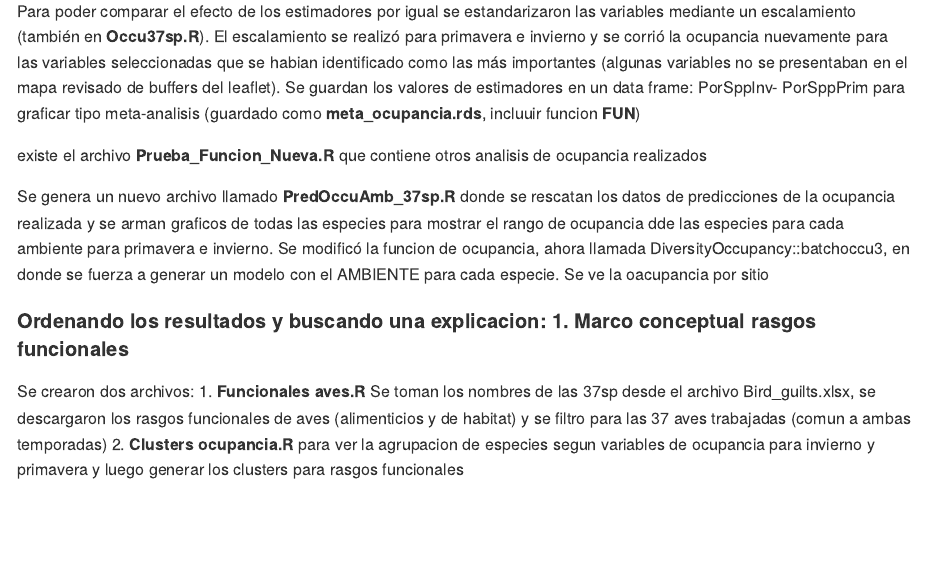
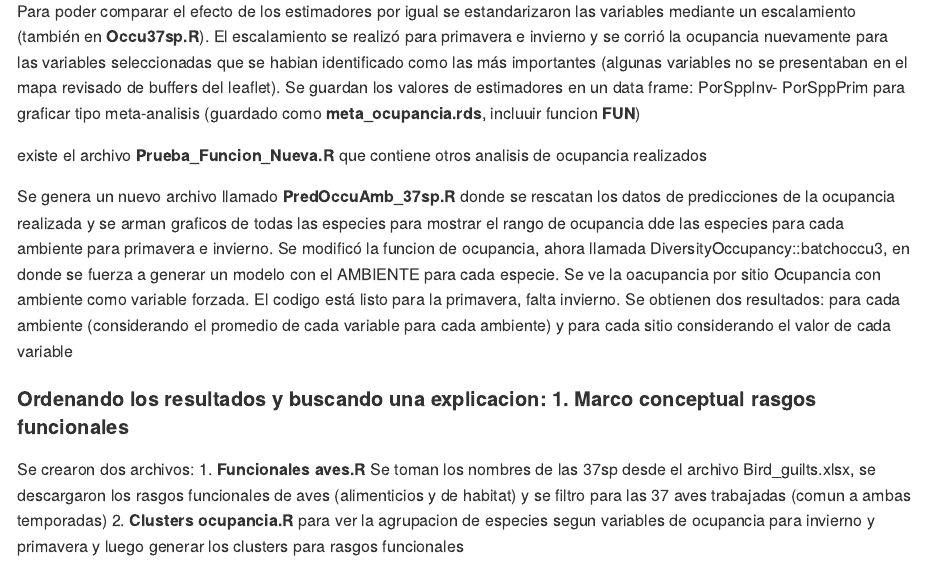
Before and after one commit to GiorgiaGraells/MonitoreoVisualGit, an R Markdown document (README.Rmd): the page in a window 1100 px wide, from 1800 px down. Rendered offline with R 4.5, knitr and Pandoc, with nearby package versions.

Commit message:
Actualizacion README

```diff
--- a/README.Rmd
+++ b/README.Rmd
@@ -78,6 +78,7 @@ existe el archivo **Prueba_Funcion_Nueva.R** que contiene otros analisis de ocup
 
 Se genera un nuevo archivo llamado **PredOccuAmb_37sp.R** donde se rescatan los datos de predicciones de la ocupancia realizada y se arman graficos de todas las especies para mostrar el rango de ocupancia dde las especies para cada ambiente para primavera e invierno.
 Se modificó la funcion de ocupancia, ahora llamada DiversityOccupancy::batchoccu3, en donde se fuerza a generar un modelo con el AMBIENTE para cada especie. Se ve la oacupancia por sitio
+Ocupancia con ambiente como variable forzada. El codigo está listo para la primavera, falta invierno. Se obtienen dos resultados: para cada ambiente (considerando el promedio de cada variable para cada ambiente) y para cada sitio considerando el valor de cada variable
 
 
 
```
